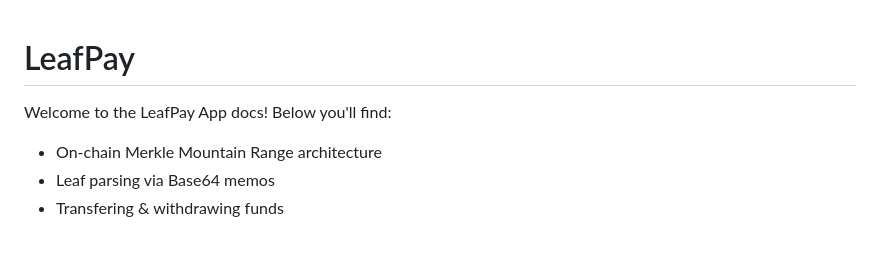
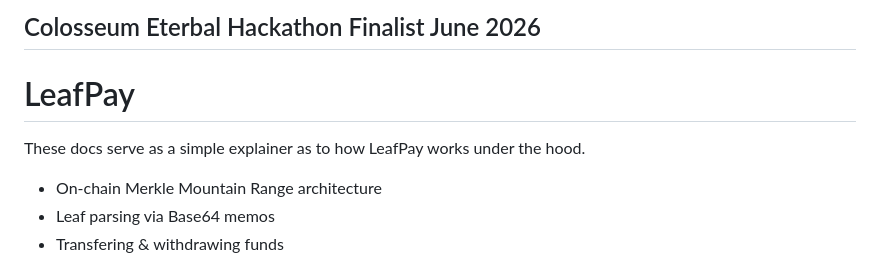
Before and after one commit to NicoBeCodin/solana_mixer, a Markdown page: README.md, the part around the change. Rendered like a GitHub page.

Commit message:
Add hackathon finalist information to README
Added a section about the Colosseum Eterbal Hackathon.

```diff
--- a/README.md
+++ b/README.md
@@ -1,7 +1,9 @@
+
+## Colosseum Eterbal Hackathon Finalist June 2026
 
 # LeafPay
 
-Welcome to the LeafPay App docs! Below you'll find:
+These docs serve as a simple explainer as to how LeafPay works under the hood.
 
 - On-chain Merkle Mountain Range architecture
 - Leaf parsing via Base64 memos
```
